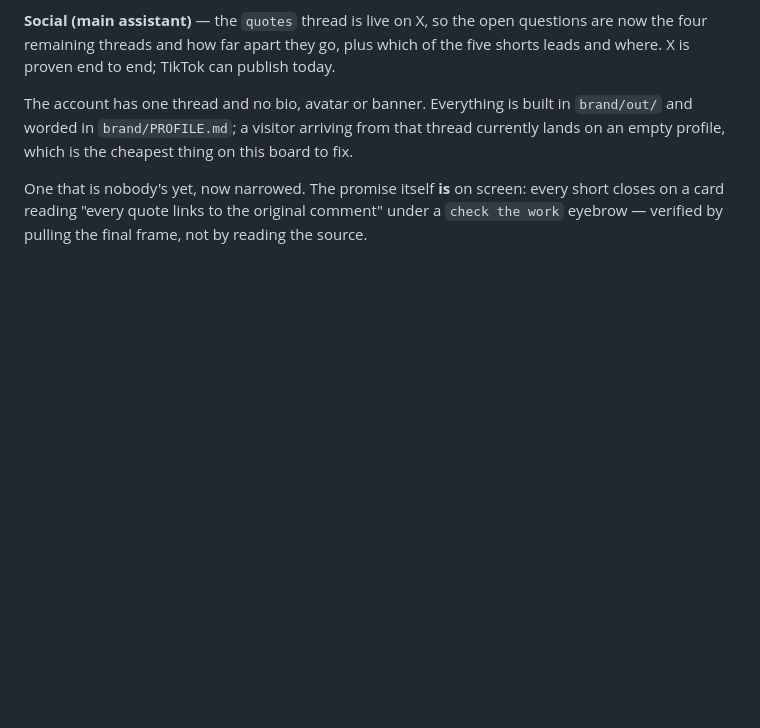
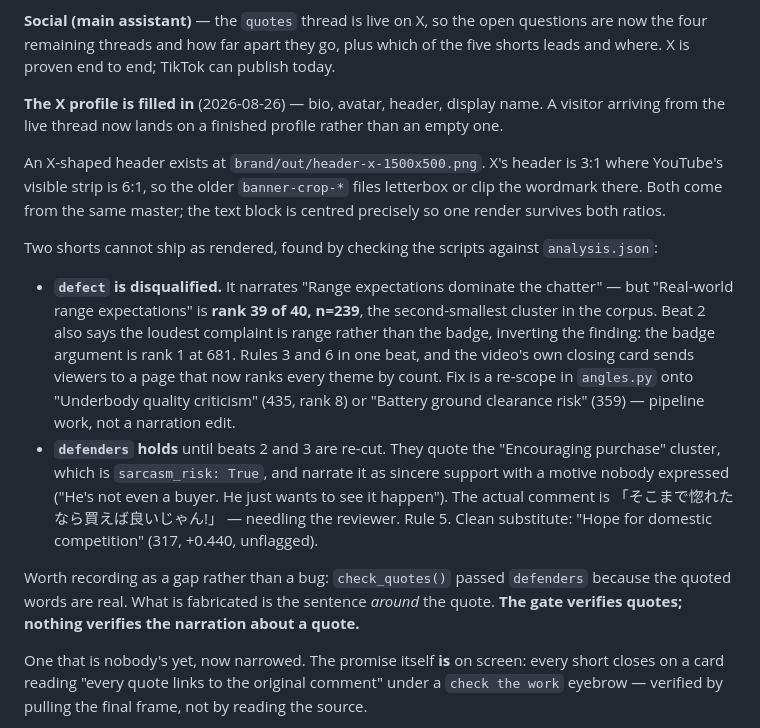
Before and after one commit to theshidiq/opitrics, a Markdown page: STATUS.md, the part around the change. Rendered like a GitHub page; blank space fills up the shorter version.

Commit message:
Record the profile as done, and two shorts that cannot ship
The X profile is filled in, so the "visitor lands on an empty profile"
item is closed. Noted alongside it that an X-shaped header now exists,
because the older banner crops are 6:1 for YouTube's strip and would
clip the wordmark at X's 3:1.

The larger entry is two shorts that do not survive being checked
against analysis.json.

defect narrates "Range expectations dominate the chatter" for a cluster
that ranks 39th of 40 at n=239 — the second smallest in the corpus —
and says the loudest complaint is range rather than the badge, when the
badge argument is rank 1 at 681. That is rules 3 and 6 in a single
beat, and it is the most checkable claim in any of the five videos:
the closing card sends viewers to a page that now ranks every theme by
count, where range sits at the bottom. It needs a re-scope in
angles.py, not a narration edit.

defenders quotes a sarcasm-flagged cluster and narrates it as sincere,
attaching a motive the commenter never expressed. Rule 5.

The last part is the one worth carrying forward: check_quotes() passed
defenders because the quoted words are real. What was invented is the
sentence around the quote. The gate verifies quotes; nothing verifies
the narration about a quote. That is a gap in the safety net, not a
mistake by it.

Co-Authored-By: Claude Opus 5 <noreply@anthropic.com>

```diff
--- a/STATUS.md
+++ b/STATUS.md
@@ -237,10 +237,40 @@ open questions are now the four remaining threads and how far apart
 they go, plus which of the five shorts leads and where. X is proven
 end to end; TikTok can publish today.
 
-The account has one thread and no bio, avatar or banner. Everything is
-built in `brand/out/` and worded in `brand/PROFILE.md`; a visitor
-arriving from that thread currently lands on an empty profile, which is
-the cheapest thing on this board to fix.
+**The X profile is filled in** (2026-08-26) — bio, avatar, header,
+display name. A visitor arriving from the live thread now lands on a
+finished profile rather than an empty one.
+
+An X-shaped header exists at `brand/out/header-x-1500x500.png`. X's
+header is 3:1 where YouTube's visible strip is 6:1, so the older
+`banner-crop-*` files letterbox or clip the wordmark there. Both come
+from the same master; the text block is centred precisely so one render
+survives both ratios.
+
+Two shorts cannot ship as rendered, found by checking the scripts
+against `analysis.json`:
+
+- **`defect` is disqualified.** It narrates "Range expectations dominate
+  the chatter" — but "Real-world range expectations" is **rank 39 of
+  40, n=239**, the second-smallest cluster in the corpus. Beat 2 also
+  says the loudest complaint is range rather than the badge, inverting
+  the finding: the badge argument is rank 1 at 681. Rules 3 and 6 in one
+  beat, and the video's own closing card sends viewers to a page that
+  now ranks every theme by count. Fix is a re-scope in `angles.py` onto
+  "Underbody quality criticism" (435, rank 8) or "Battery ground
+  clearance risk" (359) — pipeline work, not a narration edit.
+- **`defenders` holds** until beats 2 and 3 are re-cut. They quote the
+  "Encouraging purchase" cluster, which is `sarcasm_risk: True`, and
+  narrate it as sincere support with a motive nobody expressed
+  ("He's not even a buyer. He just wants to see it happen"). The actual
+  comment is 「そこまで惚れたなら買えば良いじゃん!」 — needling the
+  reviewer. Rule 5. Clean substitute: "Hope for domestic competition"
+  (317, +0.440, unflagged).
+
+Worth recording as a gap rather than a bug: `check_quotes()` passed
+`defenders` because the quoted words are real. What is fabricated is the
+sentence *around* the quote. **The gate verifies quotes; nothing
+verifies the narration about a quote.**
 
 One that is nobody's yet, now narrowed. The promise itself **is** on
 screen: every short closes on a card reading "every quote links to the
```
